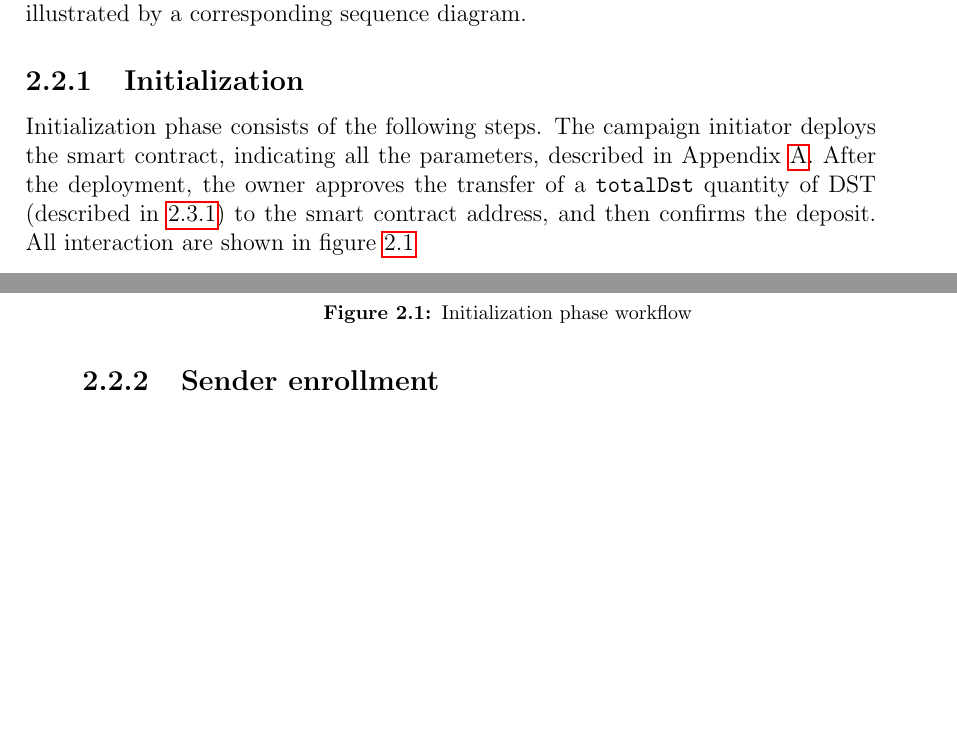
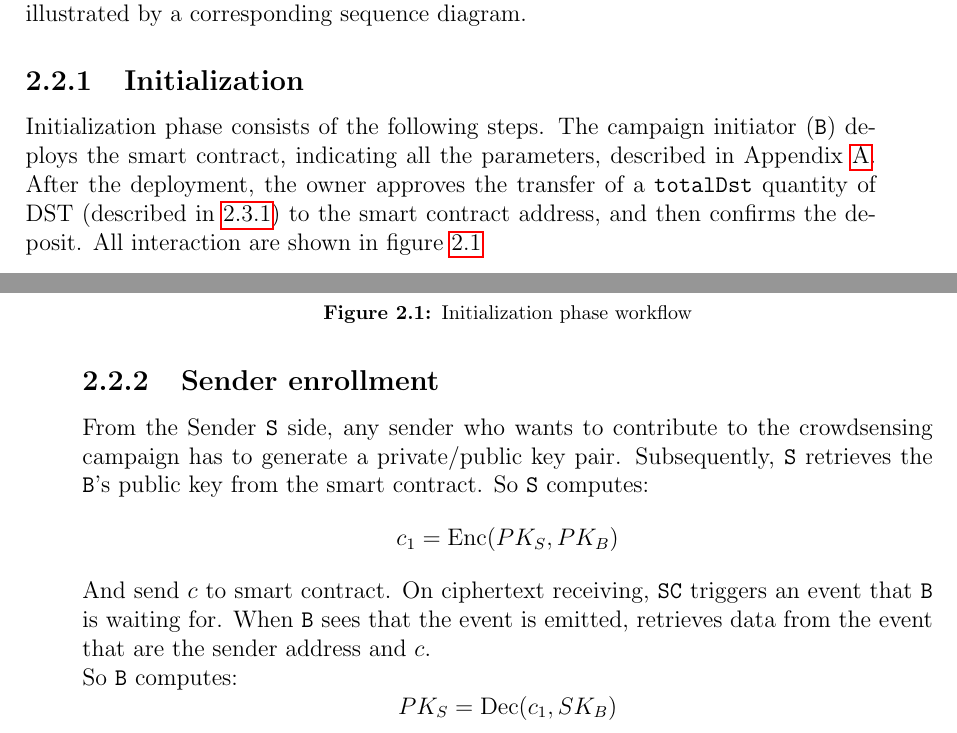
Before and after one commit to romanellas24/thesis-crowdsensing-latex, a LaTeX thesis (src/main.tex, which reads src/inc/12-protocol-design.tex): two parts of pages 24 and 25 of 45, joined at a grey line, cut so that both start at the same text, the shorter picture padded with empty space. Compiled offline with pdfLaTeX.

Commit message:
feature: started with sender enrollment

```diff
--- a/src/inc/12-protocol-design.tex
+++ b/src/inc/12-protocol-design.tex
@@ -37,7 +37,7 @@ Each phase is illustrated by a corresponding sequence diagram.
 
 \subsection{Initialization}\label{subsec:proto-init}
 Initialization phase consists of the following steps.
-The campaign initiator deploys the smart contract, indicating all the parameters, described in Appendix~\ref{ch:appendix-a-parameters}.
+The campaign initiator (\texttt{B}) deploys the smart contract, indicating all the parameters, described in Appendix~\ref{ch:appendix-a-parameters}.
 After the deployment, the owner approves the transfer of a \texttt{totalDst}
 quantity of DST (described in~\ref{subsec:data-sent-token}) to the smart contract address,
 and then confirms the deposit.
@@ -51,6 +51,22 @@ All interaction are shown in figure~\ref{fig:proto-phase-init}
 \end{figure}
 
 \subsection{Sender enrollment}\label{subsec:proto-sender-enrollment}
+From the Sender \texttt{S} side, any sender who wants to contribute to the crowdsensing campaign has to generate a private/public key pair.
+Subsequently, \texttt{S} retrieves the \texttt{B}'s public key from the smart contract.
+So \texttt{S} computes:
+\[
+    c_1 = \text{Enc}(PK_S, PK_B)
+\]
+And send $c$ to smart contract.
+On ciphertext receiving, \texttt{SC} triggers an event that \texttt{B} is waiting for.
+When \texttt{B} sees that the event is emitted, retrieves data from the event that are the sender address and $c$.
+\newline
+So \texttt{B} computes:
+\[
+    PK_S = \text{Dec}(c_1, SK_B)
+\]
+
+
 \subsection{Verifier enrollment}\label{subsec:proto-verifier-enrollment}
 \subsection{Data submission}\label{subsec:proto-datasubmit}
 \subsection{Verification}\label{subsec:proto-verification}
```
